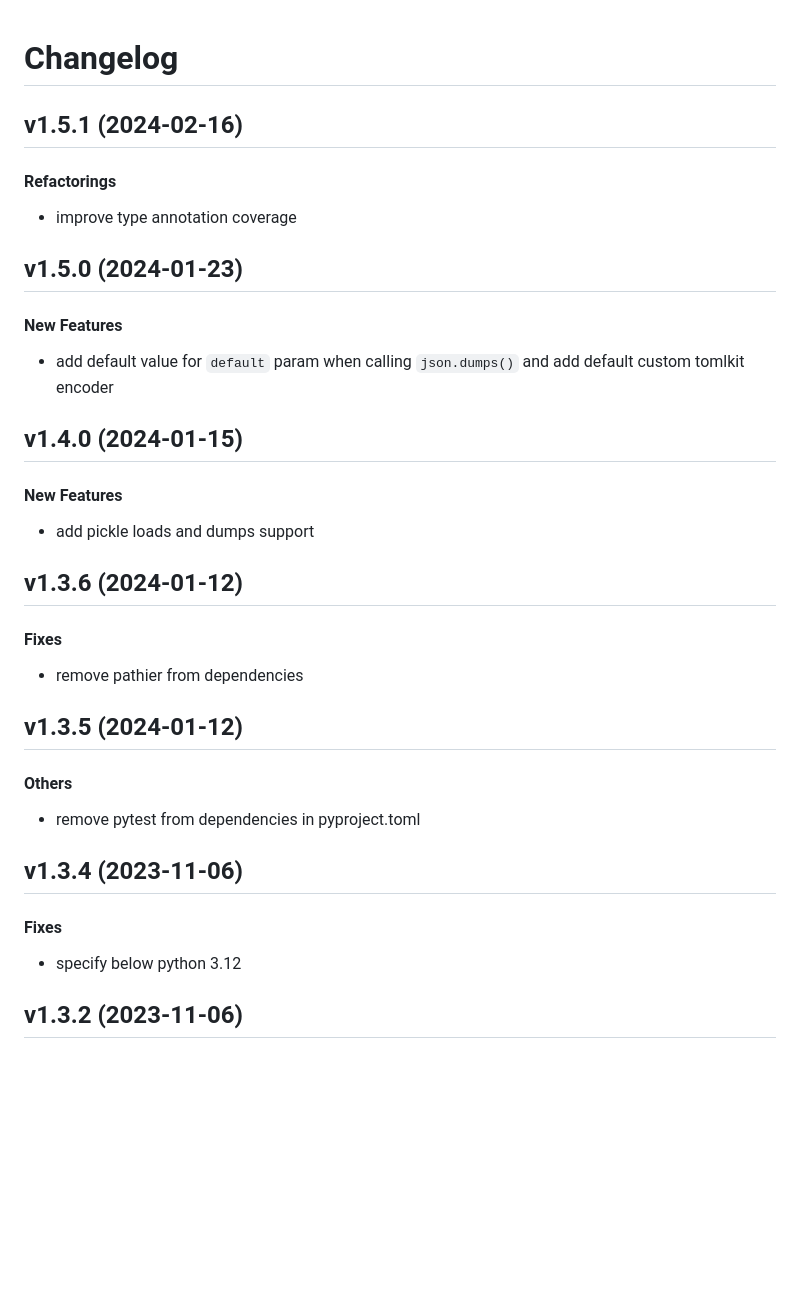
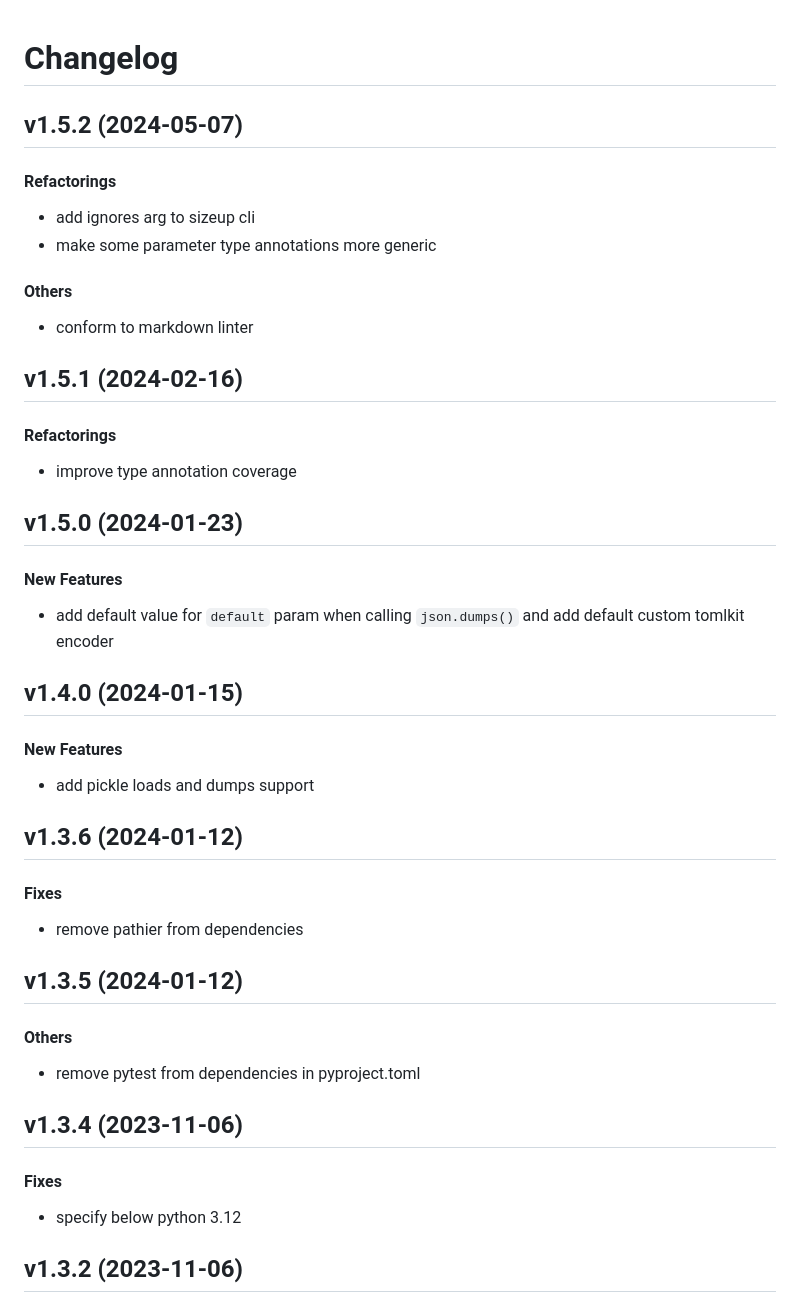
Before and after one commit to matt-manes/pathier, a Markdown page: CHANGELOG.md, the part around the change printed below. Drawn GitHub-style; blank space fills up the shorter version.

Commit message:
chore: update changelog

```diff
--- a/CHANGELOG.md
+++ b/CHANGELOG.md
@@ -1,4 +1,15 @@
 # Changelog
+
+## v1.5.2 (2024-05-07)
+
+#### Refactorings
+
+* add ignores arg to sizeup cli
+* make some parameter type annotations more generic
+
+#### Others
+
+* conform to markdown linter
 
 ## v1.5.1 (2024-02-16)
 
@@ -6,13 +17,11 @@
 
 * improve type annotation coverage
 
-
 ## v1.5.0 (2024-01-23)
 
 #### New Features
 
 * add default value for `default` param when calling `json.dumps()` and add default custom tomlkit encoder
-
 
 ## v1.4.0 (2024-01-15)
 
@@ -20,13 +29,11 @@
 
 * add pickle loads and dumps support
 
-
 ## v1.3.6 (2024-01-12)
 
 #### Fixes
 
 * remove pathier from dependencies
-
 
 ## v1.3.5 (2024-01-12)
 
@@ -34,13 +41,11 @@
 
 * remove pytest from dependencies in pyproject.toml
 
-
 ## v1.3.4 (2023-11-06)
 
 #### Fixes
 
 * specify below python 3.12
-
 
 ## v1.3.2 (2023-11-06)
 
```
Also changed, not shown: other parts of CHANGELOG.md (+29 -13 lines).
